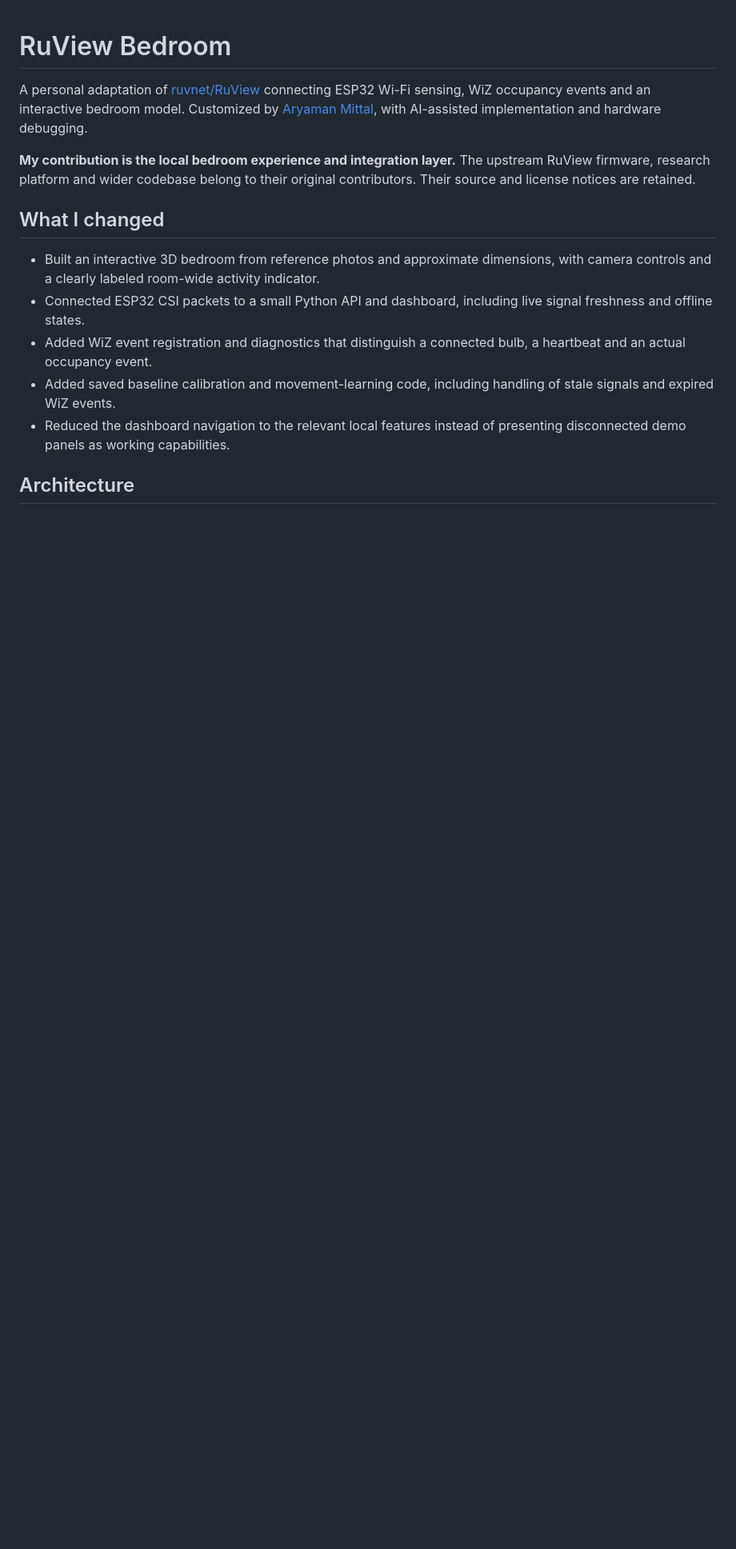
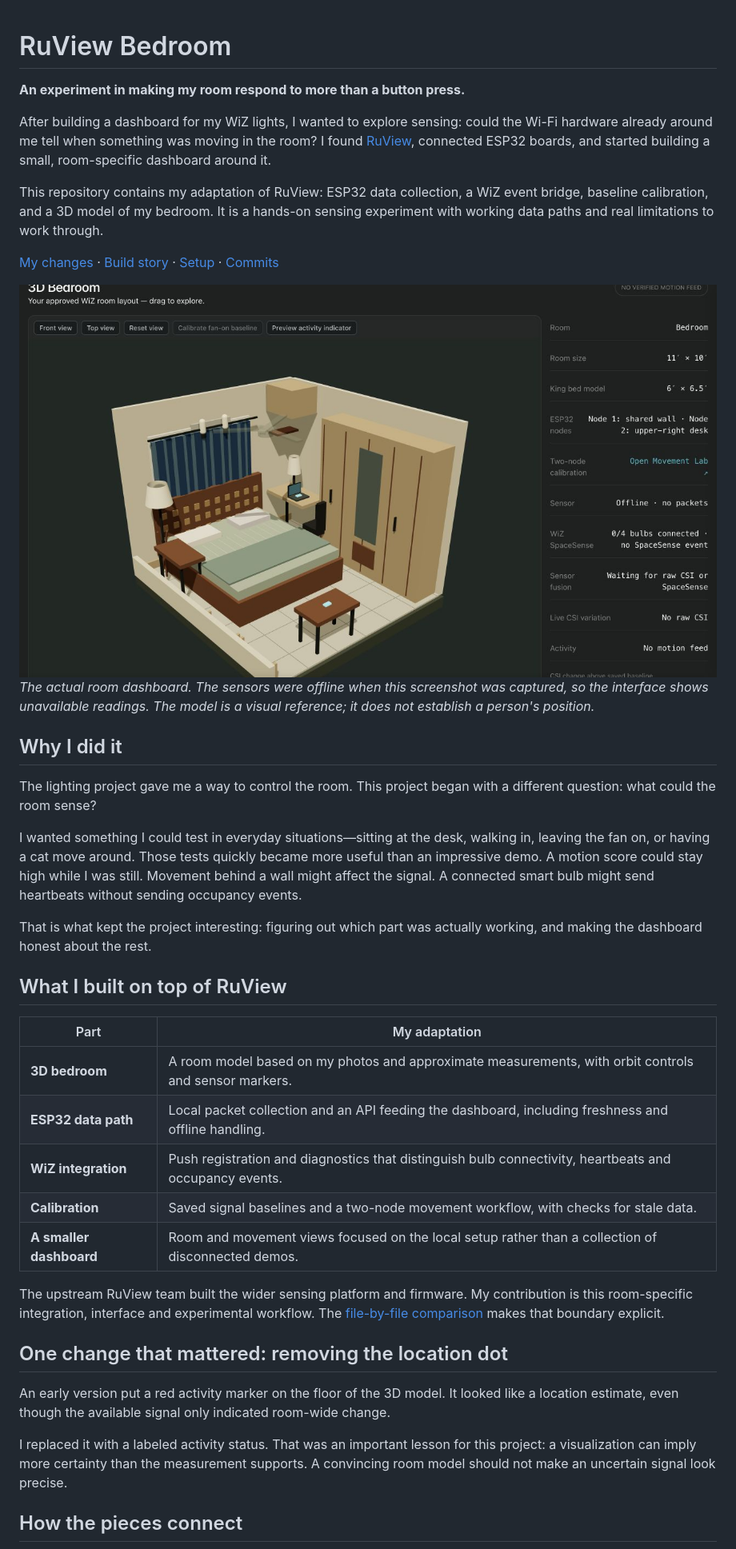
Before and after one commit to aryamanmittal24/ruview-bedroom, a Markdown page: README.md, the part around one of its changes. Shown at 80% size. Drawn GitHub-style; pictures changed too: docs/images/bedroom-dashboard.jpg (added); blank space fills up the shorter version.

Commit message:
docs: explain the sensing experiment visually

````diff
--- a/README.md
+++ b/README.md
@@ -1,18 +1,43 @@
 # RuView Bedroom
 
-A personal adaptation of [ruvnet/RuView](https://github.com/ruvnet/RuView) connecting ESP32 Wi-Fi sensing, WiZ occupancy events and an interactive bedroom model. Customized by [Aryaman Mittal](https://github.com/aryamanmittal24), with AI-assisted implementation and hardware debugging.
+**An experiment in making my room respond to more than a button press.**
 
-**My contribution is the local bedroom experience and integration layer.** The upstream RuView firmware, research platform and wider codebase belong to their original contributors. Their source and license notices are retained.
+After building a dashboard for my WiZ lights, I wanted to explore sensing: could the Wi-Fi hardware already around me tell when something was moving in the room? I found [RuView](https://github.com/ruvnet/RuView), connected ESP32 boards, and started building a small, room-specific dashboard around it.
 
-## What I changed
+This repository contains my adaptation of RuView: ESP32 data collection, a WiZ event bridge, baseline calibration, and a 3D model of my bedroom. It is a hands-on sensing experiment with working data paths and real limitations to work through.
 
-- Built an interactive 3D bedroom from reference photos and approximate dimensions, with camera controls and a clearly labeled room-wide activity indicator.
-- Connected ESP32 CSI packets to a small Python API and dashboard, including live signal freshness and offline states.
-- Added WiZ event registration and diagnostics that distinguish a connected bulb, a heartbeat and an actual occupancy event.
-- Added saved baseline calibration and movement-learning code, including handling of stale signals and expired WiZ events.
-- Reduced the dashboard navigation to the relevant local features instead of presenting disconnected demo panels as working capabilities.
+[My changes](docs/BEDROOM_CHANGES.md) · [Build story](docs/BEDROOM_CASE_STUDY.md) · [Setup](PERSONAL_SETUP.md) · [Commits](https://github.com/aryamanmittal24/ruview-bedroom/commits/main/)
 
-## Architecture
+![RuView bedroom dashboard with the custom 3D room, ESP32 node positions and separate sensor status readouts](docs/images/bedroom-dashboard.jpg)
+*The actual room dashboard. The sensors were offline when this screenshot was captured, so the interface shows unavailable readings. The model is a visual reference; it does not establish a person's position.*
+
+## Why I did it
+
+The lighting project gave me a way to control the room. This project began with a different question: what could the room sense?
+
+I wanted something I could test in everyday situations—sitting at the desk, walking in, leaving the fan on, or having a cat move around. Those tests quickly became more useful than an impressive demo. A motion score could stay high while I was still. Movement behind a wall might affect the signal. A connected smart bulb might send heartbeats without sending occupancy events.
+
+That is what kept the project interesting: figuring out which part was actually working, and making the dashboard honest about the rest.
+
+## What I built on top of RuView
+
+| Part | My adaptation |
+| --- | --- |
+| **3D bedroom** | A room model based on my photos and approximate measurements, with orbit controls and sensor markers. |
+| **ESP32 data path** | Local packet collection and an API feeding the dashboard, including freshness and offline handling. |
+| **WiZ integration** | Push registration and diagnostics that distinguish bulb connectivity, heartbeats and occupancy events. |
+| **Calibration** | Saved signal baselines and a two-node movement workflow, with checks for stale data. |
+| **A smaller dashboard** | Room and movement views focused on the local setup rather than a collection of disconnected demos. |
+
+The upstream RuView team built the wider sensing platform and firmware. My contribution is this room-specific integration, interface and experimental workflow. The [file-by-file comparison](docs/BEDROOM_CHANGES.md) makes that boundary explicit.
+
+## One change that mattered: removing the location dot
+
+An early version put a red activity marker on the floor of the 3D model. It looked like a location estimate, even though the available signal only indicated room-wide change.
+
+I replaced it with a labeled activity status. That was an important lesson for this project: a visualization can imply more certainty than the measurement supports. A convincing room model should not make an uncertain signal look precise.
+
+## How the pieces connect
 
 ```mermaid
 flowchart LR
````
Also changed, not shown: other parts of README.md (+44 -24 lines), PERSONAL_SETUP.md (+1 -1 lines).
